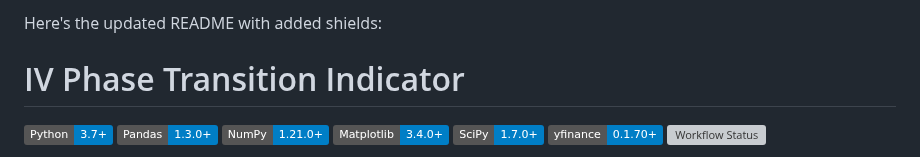
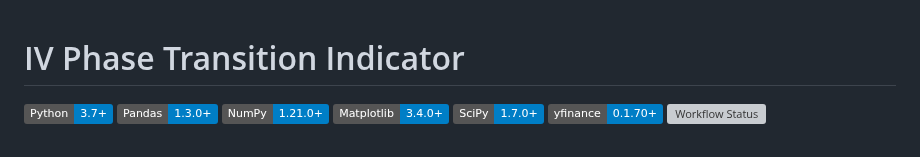
Before and after one commit to nightvision04/ivol-t-indicator, a Markdown page: README.md, the part around the change. GitHub-like rendering; badges without logos; grey boxes are pictures that could not be loaded.

Commit message:
removed cringe

```diff
--- a/README.md
+++ b/README.md
@@ -1,4 +1,3 @@
-Here's the updated README with added shields:
 
 # IV Phase Transition Indicator
 
```
